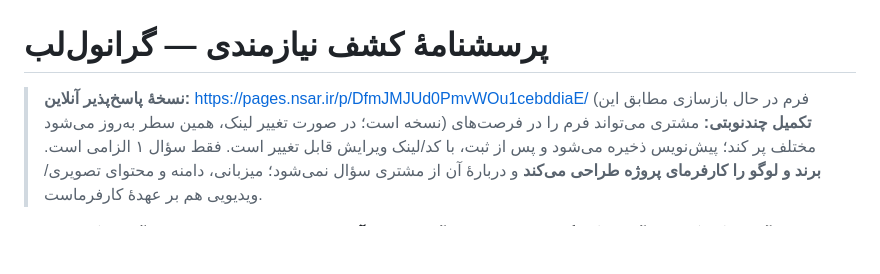
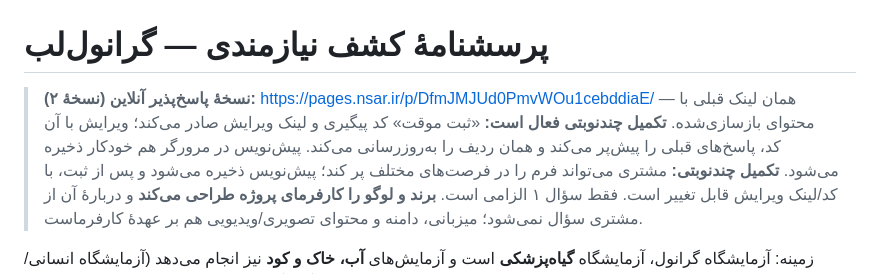
Before and after one commit to manp/geranol-lab, a Markdown page: docs/requirements/client-questionnaire.md, the part around the change. Rendered like a GitHub page; blank space fills up the shorter version.

Commit message:
docs: questionnaire v2 deployed — same link, multi-session save + edit code confirmed

```diff
--- a/docs/requirements/client-questionnaire.md
+++ b/docs/requirements/client-questionnaire.md
@@ -1,6 +1,6 @@
 # پرسشنامهٔ کشف نیازمندی — گرانول‌لب
 
-> **نسخهٔ پاسخ‌پذیر آنلاین:** https://pages.nsar.ir/p/DfmJMJUd0PmvWOu1cebddiaE/ (فرم در حال بازسازی مطابق این نسخه است؛ در صورت تغییر لینک، همین سطر به‌روز می‌شود)
+> **نسخهٔ پاسخ‌پذیر آنلاین (نسخهٔ ۲):** https://pages.nsar.ir/p/DfmJMJUd0PmvWOu1cebddiaE/ — همان لینک قبلی با محتوای بازسازی‌شده. **تکمیل چندنوبتی فعال است:** «ثبت موقت» کد پیگیری و لینک ویرایش صادر می‌کند؛ ویرایش با آن کد، پاسخ‌های قبلی را پیش‌پر می‌کند و همان ردیف را به‌روزرسانی می‌کند. پیش‌نویس در مرورگر هم خودکار ذخیره می‌شود.
 > **تکمیل چندنوبتی:** مشتری می‌تواند فرم را در فرصت‌های مختلف پر کند؛ پیش‌نویس ذخیره می‌شود و پس از ثبت، با کد/لینک ویرایش قابل تغییر است.
 > فقط سؤال ۱ الزامی است. **برند و لوگو را کارفرمای پروژه طراحی می‌کند** و دربارهٔ آن از مشتری سؤال نمی‌شود؛ میزبانی، دامنه و محتوای تصویری/ویدیویی هم بر عهدهٔ کارفرماست.
 
```
